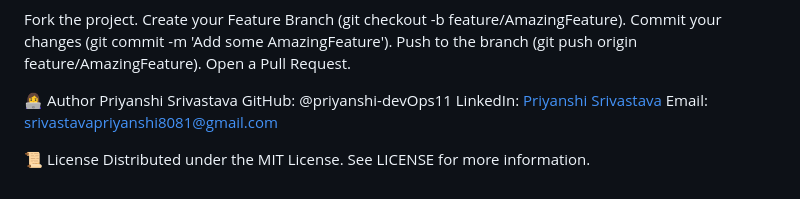
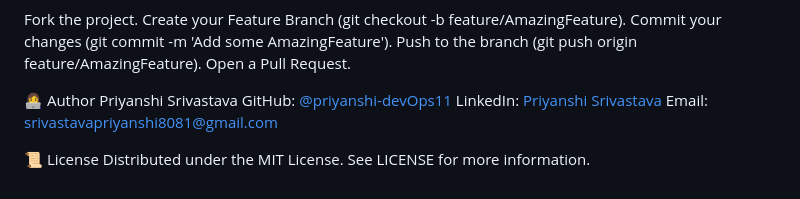
Before and after one commit to priyanshi-devOps11/Smart-Health-Tracker, a Markdown page: README.md, the part around the change. GitHub-like rendering.

Commit message:
Update GitHub username link in README

```diff
--- a/README.md
+++ b/README.md
@@ -82,7 +82,7 @@ Open a Pull Request.
 
 👩‍💻 Author
 Priyanshi Srivastava
-GitHub: @priyanshi-devOps11
+GitHub: [@priyanshi-devOps11](https://github.com/priyanshi-devOps11)
 LinkedIn: [Priyanshi Srivastava](https://www.linkedin.com/in/priyanshi-srivastava8119/)
 Email: srivastavapriyanshi8081@gmail.com
 
```
